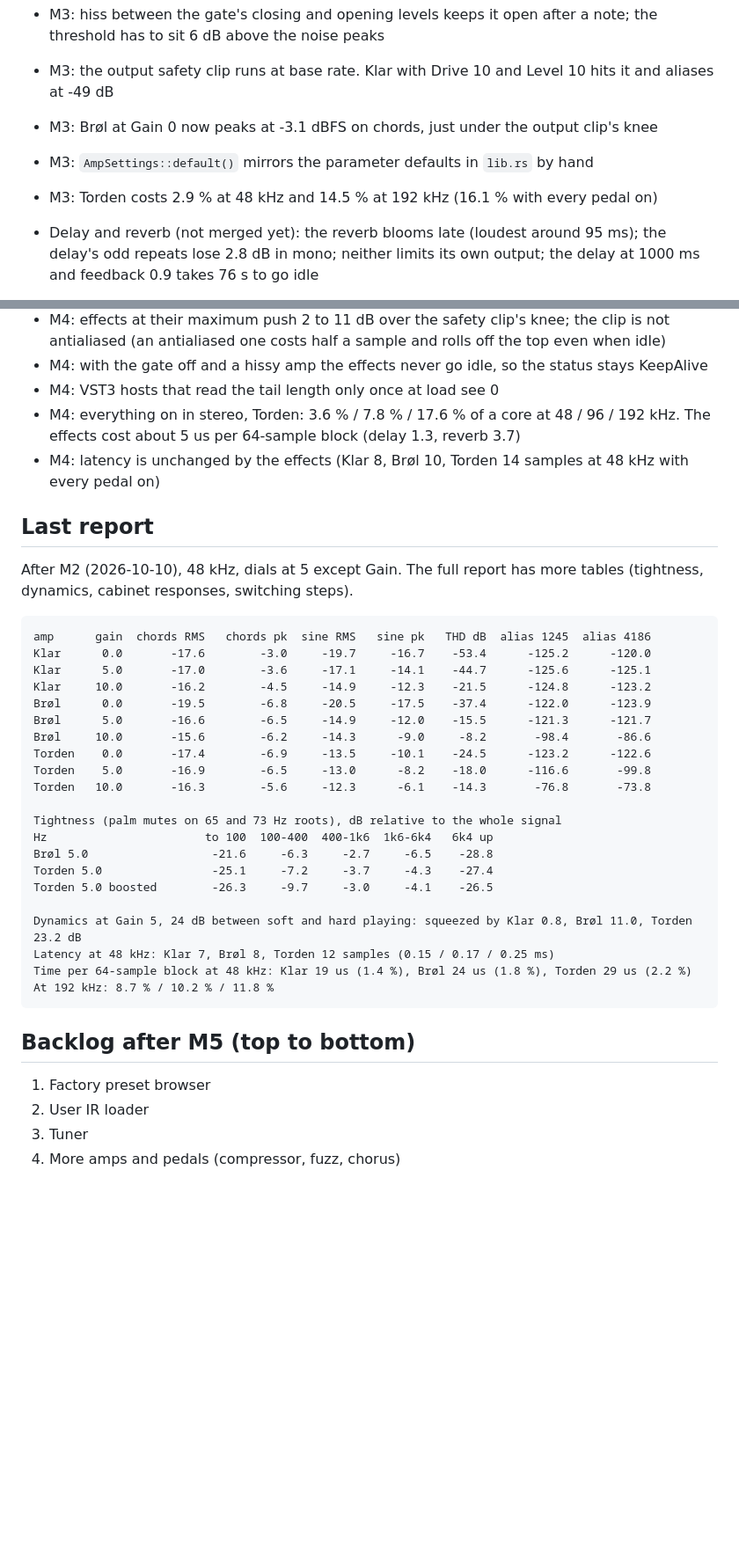
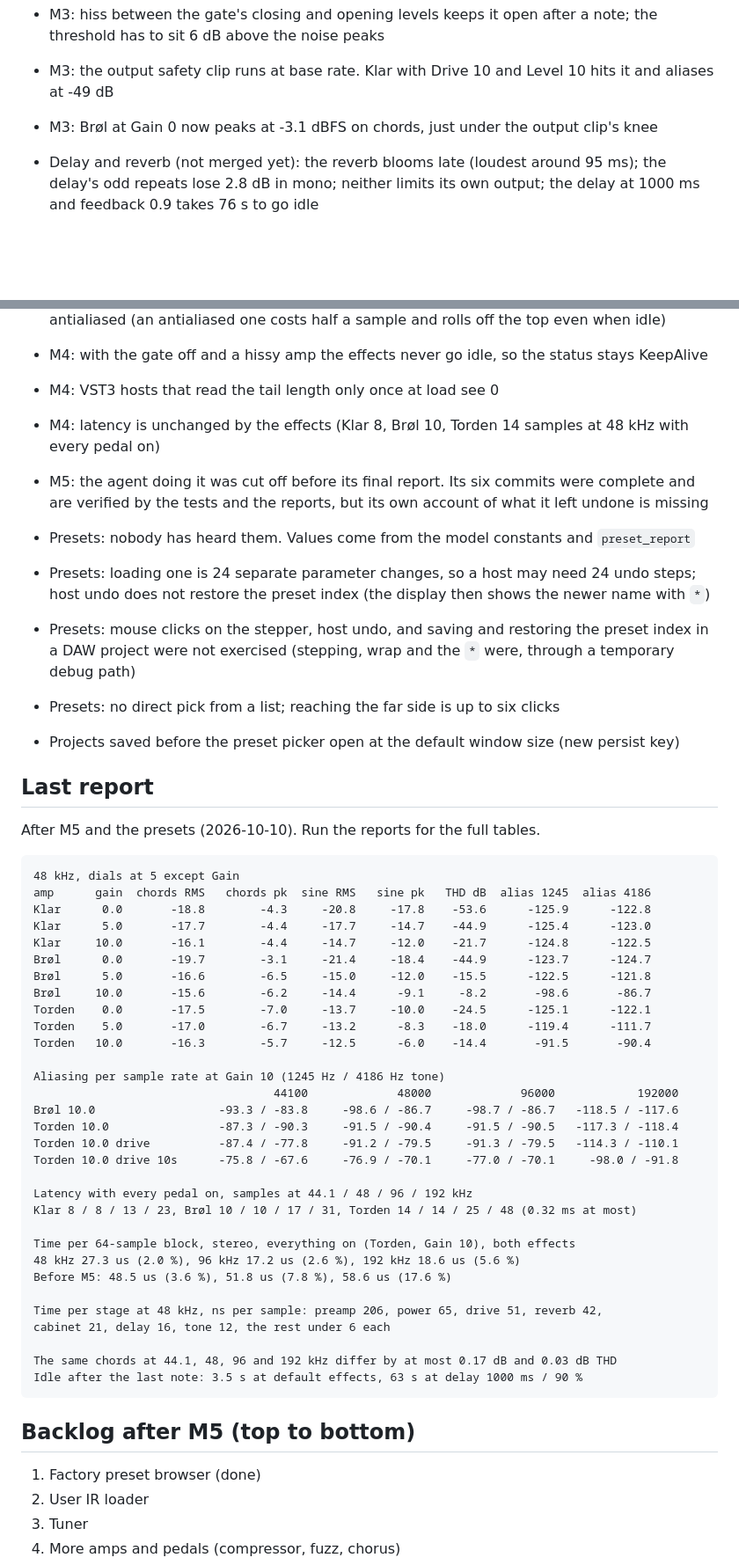
Before and after one commit to FrankDrebin893/GuitarPitchShifterPlugin, a Markdown page: docs/amp-progress.md, 2 parts joined by grey strips. Shown at 88% size. GitHub-like rendering; blank space fills up the shorter version.

````diff
--- a/docs/amp-progress.md
+++ b/docs/amp-progress.md
@@ -196,8 +207,6 @@ preamp, tone stack, power amp), cabinet, stereo delay and reverb, output level,
 - M3: the output safety clip runs at base rate. Klar with Drive 10 and Level 10 hits it and
   aliases at -49 dB
 - M3: Brøl at Gain 0 now peaks at -3.1 dBFS on chords, just under the output clip's knee
-- M3: `AmpSettings::default()` mirrors the parameter defaults in `lib.rs` by hand
-- M3: Torden costs 2.9 % at 48 kHz and 14.5 % at 192 kHz (16.1 % with every pedal on)
 - Delay and reverb (not merged yet): the reverb blooms late (loudest around 95 ms); the
   delay's odd repeats lose 2.8 dB in mono; neither limits its own output; the delay at
   1000 ms and feedback 0.9 takes 76 s to go idle
@@ -213,43 +222,62 @@ worst latency 0.317 ms (Torden, 44.1 kHz, everything on). Run `amp_report` for t
   antialiased (an antialiased one costs half a sample and rolls off the top even when idle)
 - M4: with the gate off and a hissy amp the effects never go idle, so the status stays KeepAlive
 - M4: VST3 hosts that read the tail length only once at load see 0
-- M4: everything on in stereo, Torden: 3.6 % / 7.8 % / 17.6 % of a core at 48 / 96 / 192 kHz.
-  The effects cost about 5 us per 64-sample block (delay 1.3, reverb 3.7)
 - M4: latency is unchanged by the effects (Klar 8, Brøl 10, Torden 14 samples at 48 kHz with
   every pedal on)
 
+- M5: the agent doing it was cut off before its final report. Its six commits were complete
+  and are verified by the tests and the reports, but its own account of what it left undone
+  is missing
+- Presets: nobody has heard them. Values come from the model constants and `preset_report`
+- Presets: loading one is 24 separate parameter changes, so a host may need 24 undo steps;
+  host undo does not restore the preset index (the display then shows the newer name with `*`)
+- Presets: mouse clicks on the stepper, host undo, and saving and restoring the preset index
+  in a DAW project were not exercised (stepping, wrap and the `*` were, through a temporary
+  debug path)
+- Presets: no direct pick from a list; reaching the far side is up to six clicks
+- Projects saved before the preset picker open at the default window size (new persist key)
+
 ## Last report
 
-After M2 (2026-10-10), 48 kHz, dials at 5 except Gain. The full report has more tables
-(tightness, dynamics, cabinet responses, switching steps).
+After M5 and the presets (2026-10-10). Run the reports for the full tables.
 
 ```
+48 kHz, dials at 5 except Gain
 amp      gain  chords RMS   chords pk  sine RMS   sine pk   THD dB  alias 1245  alias 4186
-Klar      0.0       -17.6        -3.0     -19.7     -16.7    -53.4      -125.2      -120.0
-Klar      5.0       -17.0        -3.6     -17.1     -14.1    -44.7      -125.6      -125.1
-Klar     10.0       -16.2        -4.5     -14.9     -12.3    -21.5      -124.8      -123.2
-Brøl      0.0       -19.5        -6.8     -20.5     -17.5    -37.4      -122.0      -123.9
-Brøl      5.0       -16.6        -6.5     -14.9     -12.0    -15.5      -121.3      -121.7
-Brøl     10.0       -15.6        -6.2     -14.3      -9.0     -8.2       -98.4       -86.6
-Torden    0.0       -17.4        -6.9     -13.5     -10.1    -24.5      -123.2      -122.6
-Torden    5.0       -16.9        -6.5     -13.0      -8.2    -18.0      -116.6       -99.8
-Torden   10.0       -16.3        -5.6     -12.3      -6.1    -14.3       -76.8       -73.8
+Klar      0.0       -18.8        -4.3     -20.8     -17.8    -53.6      -125.9      -122.8
+Klar      5.0       -17.7        -4.4     -17.7     -14.7    -44.9      -125.4      -123.0
+Klar     10.0       -16.1        -4.4     -14.7     -12.0    -21.7      -124.8      -122.5
+Brøl      0.0       -19.7        -3.1     -21.4     -18.4    -44.9      -123.7      -124.7
+Brøl      5.0       -16.6        -6.5     -15.0     -12.0    -15.5      -122.5      -121.8
+Brøl     10.0       -15.6        -6.2     -14.4      -9.1     -8.2       -98.6       -86.7
+Torden    0.0       -17.5        -7.0     -13.7     -10.0    -24.5      -125.1      -122.1
+Torden    5.0       -17.0        -6.7     -13.2      -8.3    -18.0      -119.4      -111.7
+Torden   10.0       -16.3        -5.7     -12.5      -6.0    -14.4       -91.5       -90.4
 
-Tightness (palm mutes on 65 and 73 Hz roots), dB relative to the whole signal
-Hz                       to 100  100-400  400-1k6  1k6-6k4   6k4 up
-Brøl 5.0                  -21.6     -6.3     -2.7     -6.5    -28.8
-Torden 5.0                -25.1     -7.2     -3.7     -4.3    -27.4
-Torden 5.0 boosted        -26.3     -9.7     -3.0     -4.1    -26.5
+Aliasing per sample rate at Gain 10 (1245 Hz / 4186 Hz tone)
+                                   44100             48000             96000            192000
+Brøl 10.0                  -93.3 / -83.8     -98.6 / -86.7     -98.7 / -86.7   -118.5 / -117.6
+Torden 10.0                -87.3 / -90.3     -91.5 / -90.4     -91.5 / -90.5   -117.3 / -118.4
+Torden 10.0 drive          -87.4 / -77.8     -91.2 / -79.5     -91.3 / -79.5   -114.3 / -110.1
+Torden 10.0 drive 10s      -75.8 / -67.6     -76.9 / -70.1     -77.0 / -70.1     -98.0 / -91.8
 
-Dynamics at Gain 5, 24 dB between soft and hard playing: squeezed by Klar 0.8, Brøl 11.0, Torden 23.2 dB
-Latency at 48 kHz: Klar 7, Brøl 8, Torden 12 samples (0.15 / 0.17 / 0.25 ms)
-Time per 64-sample block at 48 kHz: Klar 19 us (1.4 %), Brøl 24 us (1.8 %), Torden 29 us (2.2 %)
-At 192 kHz: 8.7 % / 10.2 % / 11.8 %
+Latency with every pedal on, samples at 44.1 / 48 / 96 / 192 kHz
+Klar 8 / 8 / 13 / 23, Brøl 10 / 10 / 17 / 31, Torden 14 / 14 / 25 / 48 (0.32 ms at most)
+
+Time per 64-sample block, stereo, everything on (Torden, Gain 10), both effects
+48 kHz 27.3 us (2.0 %), 96 kHz 17.2 us (2.6 %), 192 kHz 18.6 us (5.6 %)
+Before M5: 48.5 us (3.6 %), 51.8 us (7.8 %), 58.6 us (17.6 %)
+
+Time per stage at 48 kHz, ns per sample: preamp 206, power 65, drive 51, reverb 42,
+cabinet 21, delay 16, tone 12, the rest under 6 each
+
+The same chords at 44.1, 48, 96 and 192 kHz differ by at most 0.17 dB and 0.03 dB THD
+Idle after the last note: 3.5 s at default effects, 63 s at delay 1000 ms / 90 %
 ```
 
 ## Backlog after M5 (top to bottom)
 
-1. Factory preset browser
+1. Factory preset browser (done)
 2. User IR loader
 3. Tuner
 4. More amps and pedals (compressor, fuzz, chorus)
````
Also changed, not shown: other parts of docs/amp-progress.md (+29 -18 lines), CLAUDE.md (+28 -7 lines).
